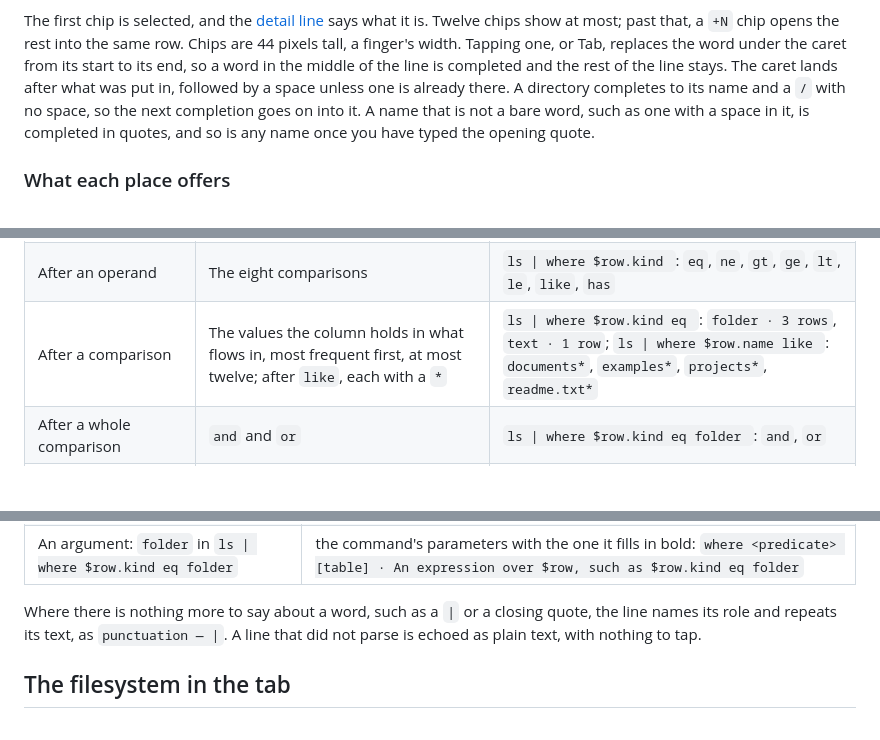
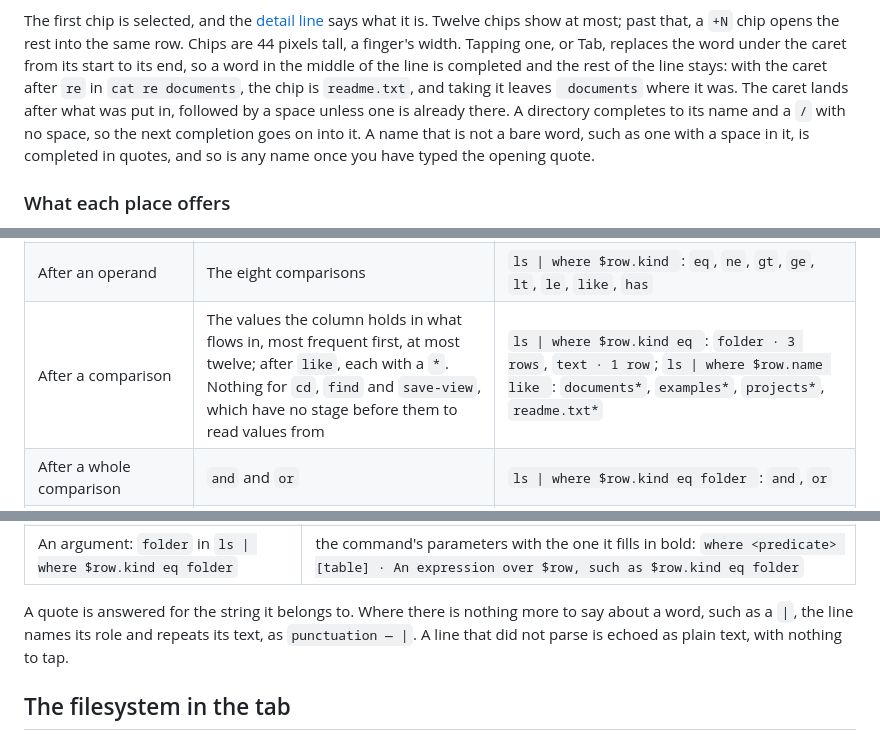
Before and after one commit to lorenchorley/CommandLineReimagined, a Markdown page: docs/web-terminal.md, 3 parts joined by grey strips. Rendered like a GitHub page; blank space fills up the shorter version.

Commit message:
Web terminal: mid-line example, values after a view's comparison, quotes on tap
Three details the first pass got loose: completing in the middle of a line
now has the example the plan's acceptance names, a comparison written for
cd, find or save-view offers no values because nothing flows into them,
and a tapped quote is answered for its string rather than by its role.
All three were checked against Session.Complete and Session.Describe.

Co-Authored-By: Claude Opus 5.5 <noreply@anthropic.com>
Claude-Session: https://claude.ai/code/session_01D7wqeJAuiB8iJJSera2nTi

```diff
--- a/docs/web-terminal.md
+++ b/docs/web-terminal.md
@@ -66,10 +66,12 @@ The first chip is selected, and the [detail line](#the-detail-line) says what it
 Twelve chips show at most; past that, a `+N` chip opens the rest into the same row.
 Chips are 44 pixels tall, a finger's width. Tapping one, or Tab, replaces the word under
 the caret from its start to its end, so a word in the middle of the line is completed
-and the rest of the line stays. The caret lands after what was put in, followed by a
-space unless one is already there. A directory completes to its name and a `/` with no space, so the next
-completion goes on into it. A name that is not a bare word, such as one with a space in
-it, is completed in quotes, and so is any name once you have typed the opening quote.
+and the rest of the line stays: with the caret after `re` in `cat re documents`, the
+chip is `readme.txt`, and taking it leaves ` documents` where it was. The caret lands after what was put in, followed by a
+space unless one is already there. A directory completes to its name and a `/` with no
+space, so the next completion goes on into it. A name that is not a bare word, such as
+one with a space in it, is completed in quotes, and so is any name once you have typed
+the opening quote.
 
 ### What each place offers
 
@@ -100,7 +102,7 @@ column's type or a value's count comes with the chip but is not on the screen. S
 | After `attr <file> ` | That record's attributes as `name=`, each with its value | `attr readme.txt `: `name= · text · "readme.txt"`, `kind= · text · "text"` |
 | Where a predicate's operand starts | `$row.`, `not` and `(` | `ls \| where `: `$row. · a column of the row being tested`, `not · true where what follows is false`, `( · a group, or a pipeline to compare with` |
 | After an operand | The eight comparisons | `ls \| where $row.kind `: `eq`, `ne`, `gt`, `ge`, `lt`, `le`, `like`, `has` |
-| After a comparison | The values the column holds in what flows in, most frequent first, at most twelve; after `like`, each with a `*` | `ls \| where $row.kind eq `: `folder · 3 rows`, `text · 1 row`; `ls \| where $row.name like `: `documents*`, `examples*`, `projects*`, `readme.txt*` |
+| After a comparison | The values the column holds in what flows in, most frequent first, at most twelve; after `like`, each with a `*`. Nothing for `cd`, `find` and `save-view`, which have no stage before them to read values from | `ls \| where $row.kind eq `: `folder · 3 rows`, `text · 1 row`; `ls \| where $row.name like `: `documents*`, `examples*`, `projects*`, `readme.txt*` |
 | After a whole comparison | `and` and `or` | `ls \| where $row.kind eq folder `: `and`, `or` |
 | After `<` | The tag types in use: the kinds of the records, and the types of the tags variables hold | `save <`: `<script · 4 records`, `<text · 2 records` |
 | Inside `<type ` | The attribute names records of that type carry, as `name=`, `name` first, leaving out any already written | after `save <note name=monday mood=good tag=work/>` and `save <note name=tuesday mood=better/>`, `save <note `: `name= · 2 of 2 carry it`, `mood= · 2 of 2 carry it`, `tag= · 1 of 2 carry it` |
@@ -329,8 +331,9 @@ back, not just on results. In the same tab as the examples above:
 | `and` in `$row.kind eq folder and $row.size gt 0` | `and · true when both sides are true` |
 | An argument: `folder` in `ls \| where $row.kind eq folder` | the command's parameters with the one it fills in bold: `where <predicate> [table] · An expression over $row, such as $row.kind eq folder` |
 
-Where there is nothing more to say about a word, such as a `|` or a closing quote, the
-line names its role and repeats its text, as `punctuation — |`. A line that did not
+A quote is answered for the string it belongs to. Where there is nothing more to say
+about a word, such as a `|`, the line names its role and repeats its text, as
+`punctuation — |`. A line that did not
 parse is echoed as plain text, with nothing to tap.
 
 ## The filesystem in the tab
```
